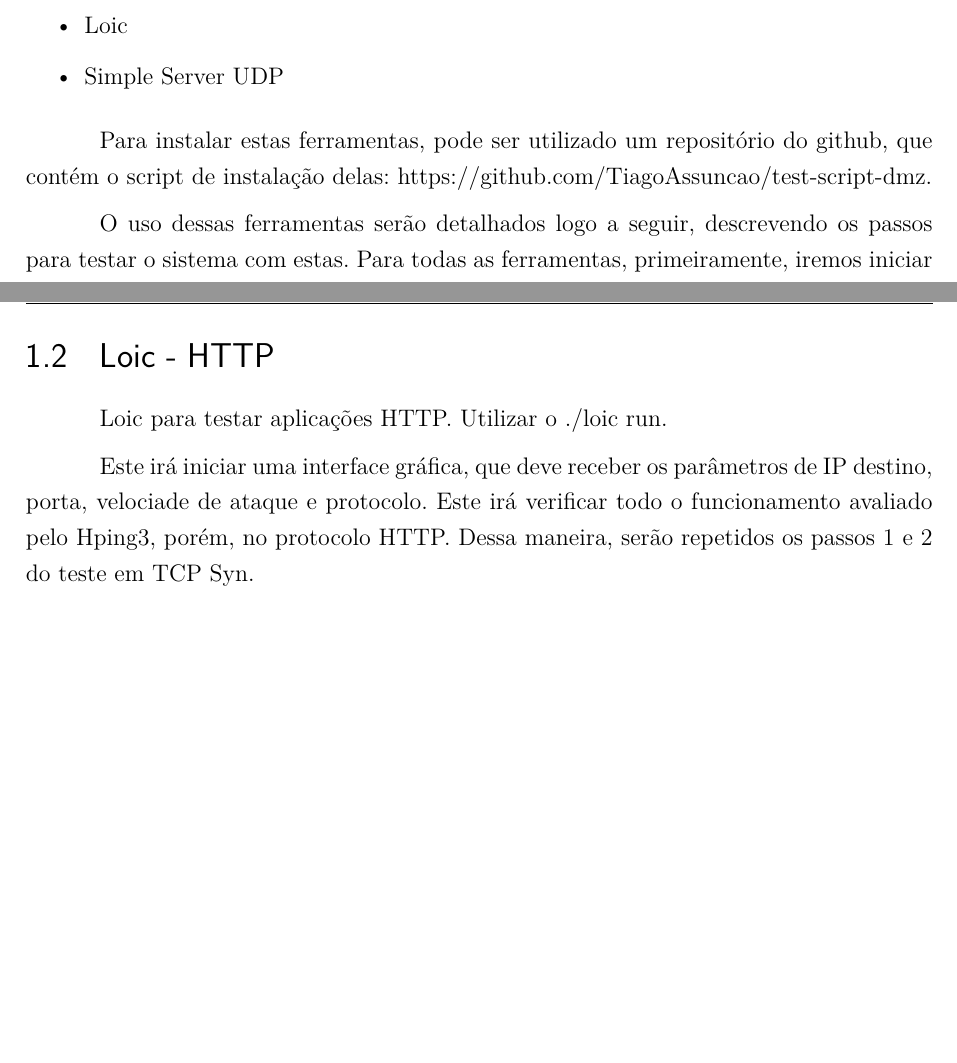
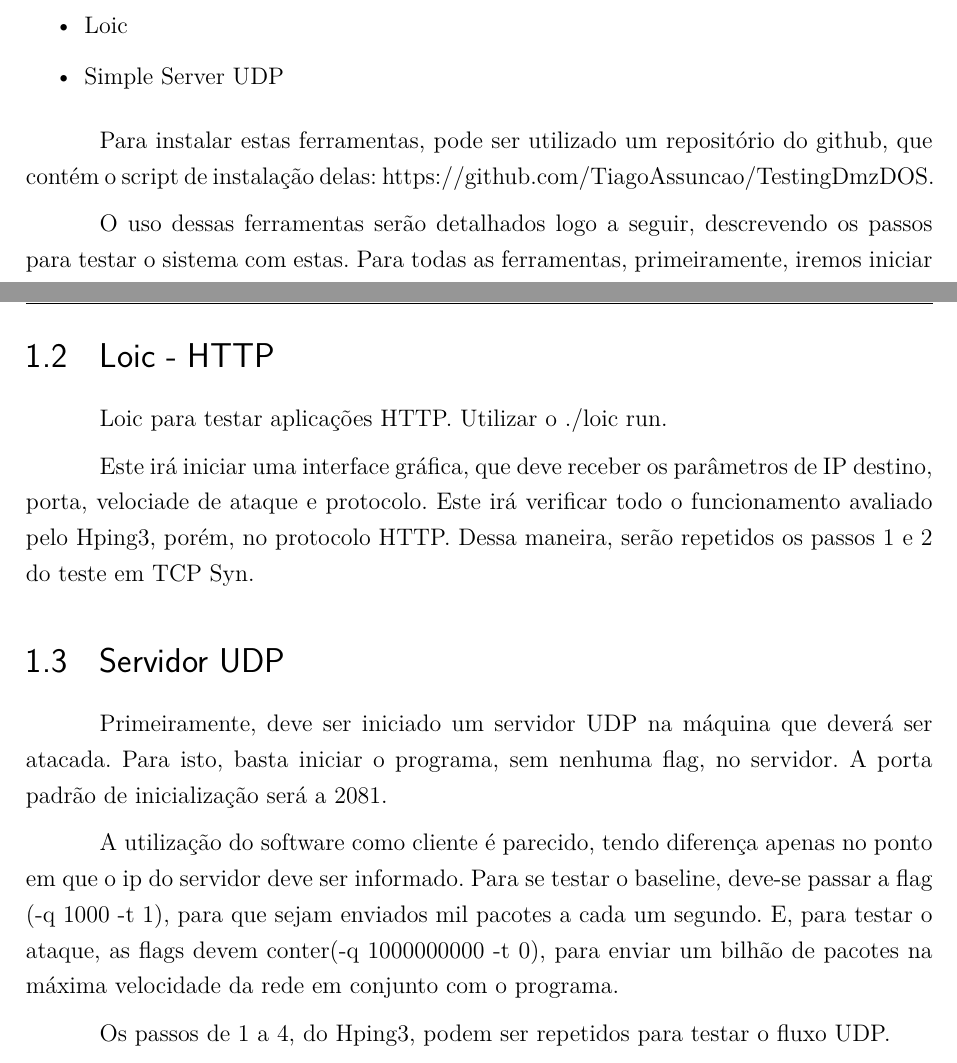
Before and after one commit to TiagoAssuncao/test-script-dmz, a LaTeX thesis (tcc.tex, which reads editaveis/textual/introducao.tex): two parts of pages 5 and 6 of 7, joined at a grey line, cut so that both start at the same text, the shorter picture padded with empty space. Compiled offline with pdfLaTeX.

Commit message:
Adding Server UDP

```diff
--- a/editaveis/textual/introducao.tex
+++ b/editaveis/textual/introducao.tex
@@ -10,7 +10,7 @@ Para executar esta bateria de testes, iremos utilizar algumas ferramentas:
 
 Para instalar estas ferramentas, pode ser utilizado um repositório do github,
 que contém o script de instalação delas:
-\hyperref[label_name]{https://github.com/TiagoAssuncao/test-script-dmz}.
+\hyperref[label_name]{https://github.com/TiagoAssuncao/TestingDmzDOS}.
 
 O uso dessas ferramentas serão detalhados logo a seguir, descrevendo os passos para
 testar o sistema com estas. Para todas as ferramentas, primeiramente, iremos
@@ -57,3 +57,17 @@ Este irá iniciar uma interface gráfica, que deve receber os parâmetros de IP
 destino, porta, velociade de ataque e protocolo. Este irá verificar todo o
 funcionamento avaliado pelo Hping3, porém, no protocolo HTTP. Dessa maneira,
 serão repetidos os passos 1 e 2 do teste em TCP Syn.
+
+\section{Servidor UDP}
+\label{sec:Servidor UDP}
+Primeiramente, deve ser iniciado um servidor UDP na máquina que deverá ser atacada.
+Para isto, basta iniciar o programa, sem nenhuma flag, no servidor. A porta
+padrão de inicialização será a 2081.
+
+A utilização do software como cliente é parecido, tendo diferença apenas no ponto
+em que o ip do servidor deve ser informado. Para se testar o baseline, deve-se
+passar a flag (-q 1000 -t 1), para que sejam enviados mil pacotes a cada um segundo.
+E, para testar o ataque, as flags devem conter(-q 1000000000 -t 0), para enviar
+um bilhão de pacotes na máxima velocidade da rede em conjunto com o programa.
+
+Os passos de 1 a 4, do Hping3, podem ser repetidos para testar o fluxo UDP.
```
